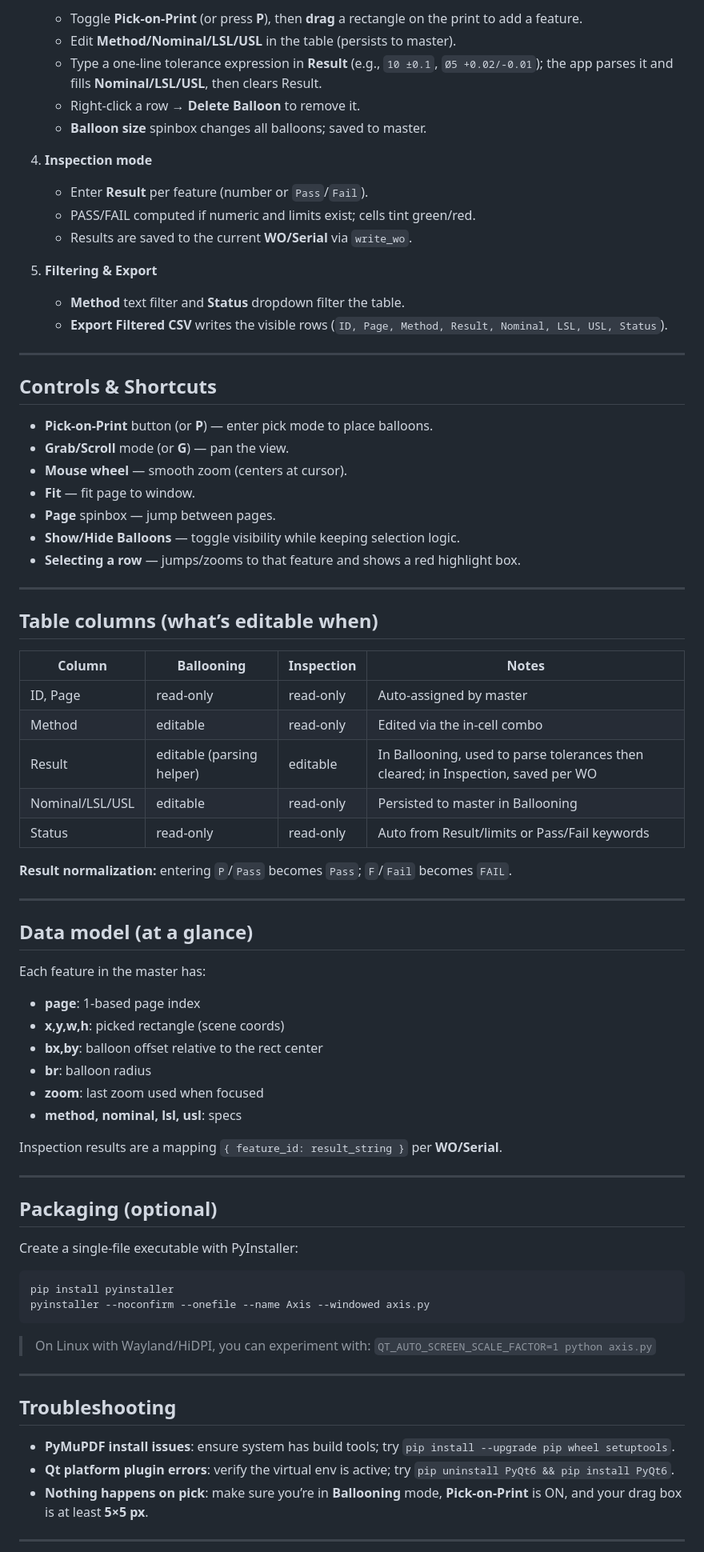
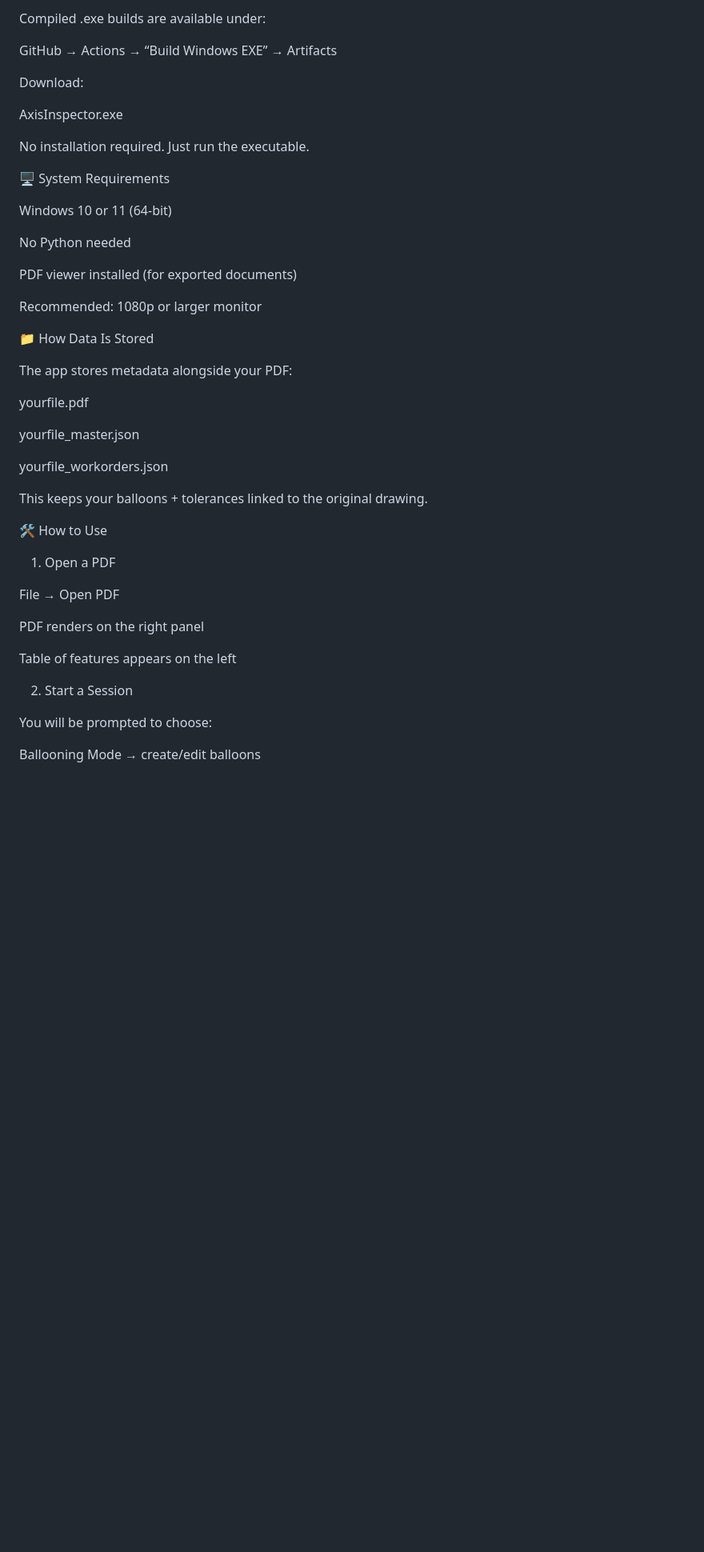
Before and after one commit to bfosbinder/Axis, a Markdown page: README.md, the part around the change printed below. Shown: that part at 80% size. Rendered like a GitHub page; blank space fills up the shorter version.

````diff
--- a/README.md
+++ b/README.md
@@ -81,81 +58,50 @@ When you open `SomeDrawing.pdf`, the app creates data **next to the PDF**:
 
-   * Toggle **Pick-on-Print** (or press **P**), then **drag** a rectangle on the print to add a feature.
-   * Edit **Method/Nominal/LSL/USL** in the table (persists to master).
-   * Type a one-line tolerance expression in **Result** (e.g., `10 ±0.1`, `Ø5 +0.02/-0.01`); the app parses it and fills **Nominal/LSL/USL**, then clears Result.
-   * Right-click a row → **Delete Balloon** to remove it.
-   * **Balloon size** spinbox changes all balloons; saved to master.
-4. **Inspection mode**
+Compiled .exe builds are available under:
 
-   * Enter **Result** per feature (number or `Pass`/`Fail`).
-   * PASS/FAIL computed if numeric and limits exist; cells tint green/red.
-   * Results are saved to the current **WO/Serial** via `write_wo`.
-5. **Filtering & Export**
+GitHub → Actions → “Build Windows EXE” → Artifacts
 
-   * **Method** text filter and **Status** dropdown filter the table.
-   * **Export Filtered CSV** writes the visible rows (`ID, Page, Method, Result, Nominal, LSL, USL, Status`).
+Download:
 
----
+AxisInspector.exe
 
-## Controls & Shortcuts
 
-* **Pick-on-Print** button (or **P**) — enter pick mode to place balloons.
-* **Grab/Scroll** mode (or **G**) — pan the view.
-* **Mouse wheel** — smooth zoom (centers at cursor).
-* **Fit** — fit page to window.
-* **Page** spinbox — jump between pages.
-* **Show/Hide Balloons** — toggle visibility while keeping selection logic.
-* **Selecting a row** — jumps/zooms to that feature and shows a red highlight box.
+No installation required.
+Just run the executable.
 
----
+🖥️ System Requirements
 
-## Table columns (what’s editable when)
+Windows 10 or 11 (64-bit)
 
-| Column          | Ballooning                | Inspection | Notes                                                                             |
-| --------------- | ------------------------- | ---------- | --------------------------------------------------------------------------------- |
-| ID, Page        | read-only                 | read-only  | Auto-assigned by master                                                           |
-| Method          | editable                  | read-only  | Edited via the in-cell combo                                                      |
-| Result          | editable (parsing helper) | editable   | In Ballooning, used to parse tolerances then cleared; in Inspection, saved per WO |
-| Nominal/LSL/USL | editable                  | read-only  | Persisted to master in Ballooning                                                 |
-| Status          | read-only                 | read-only  | Auto from Result/limits or Pass/Fail keywords                                     |
+No Python needed
 
-**Result normalization:** entering `P`/`Pass` becomes `Pass`; `F`/`Fail` becomes `FAIL`.
+PDF viewer installed (for exported documents)
 
----
+Recommended: 1080p or larger monitor
 
-## Data model (at a glance)
+📁 How Data Is Stored
 
-Each feature in the master has:
+The app stores metadata alongside your PDF:
 
-* **page**: 1-based page index
-* **x,y,w,h**: picked rectangle (scene coords)
-* **bx,by**: balloon offset relative to the rect center
-* **br**: balloon radius
-* **zoom**: last zoom used when focused
-* **method, nominal, lsl, usl**: specs
+yourfile.pdf
 
-Inspection results are a mapping `{ feature_id: result_string }` per **WO/Serial**.
+yourfile_master.json
 
----
+yourfile_workorders.json
 
-## Packaging (optional)
+This keeps your balloons + tolerances linked to the original drawing.
 
-Create a single-file executable with PyInstaller:
+🛠️ How to Use
+1. Open a PDF
 
-```bash
-pip install pyinstaller
-pyinstaller --noconfirm --onefile --name Axis --windowed axis.py
-```
+File → Open PDF
 
-> On Linux with Wayland/HiDPI, you can experiment with:
-> `QT_AUTO_SCREEN_SCALE_FACTOR=1 python axis.py`
+PDF renders on the right panel
 
----
+Table of features appears on the left
 
-## Troubleshooting
+2. Start a Session
 
-* **PyMuPDF install issues**: ensure system has build tools; try `pip install --upgrade pip wheel setuptools`.
-* **Qt platform plugin errors**: verify the virtual env is active; try `pip uninstall PyQt6 && pip install PyQt6`.
-* **Nothing happens on pick**: make sure you’re in **Ballooning** mode, **Pick-on-Print** is ON, and your drag box is at least **5×5 px**.
+You will be prompted to choose:
 
----
+Ballooning Mode → create/edit balloons
 
````
Also changed, not shown: other parts of README.md (+136 -58 lines).
